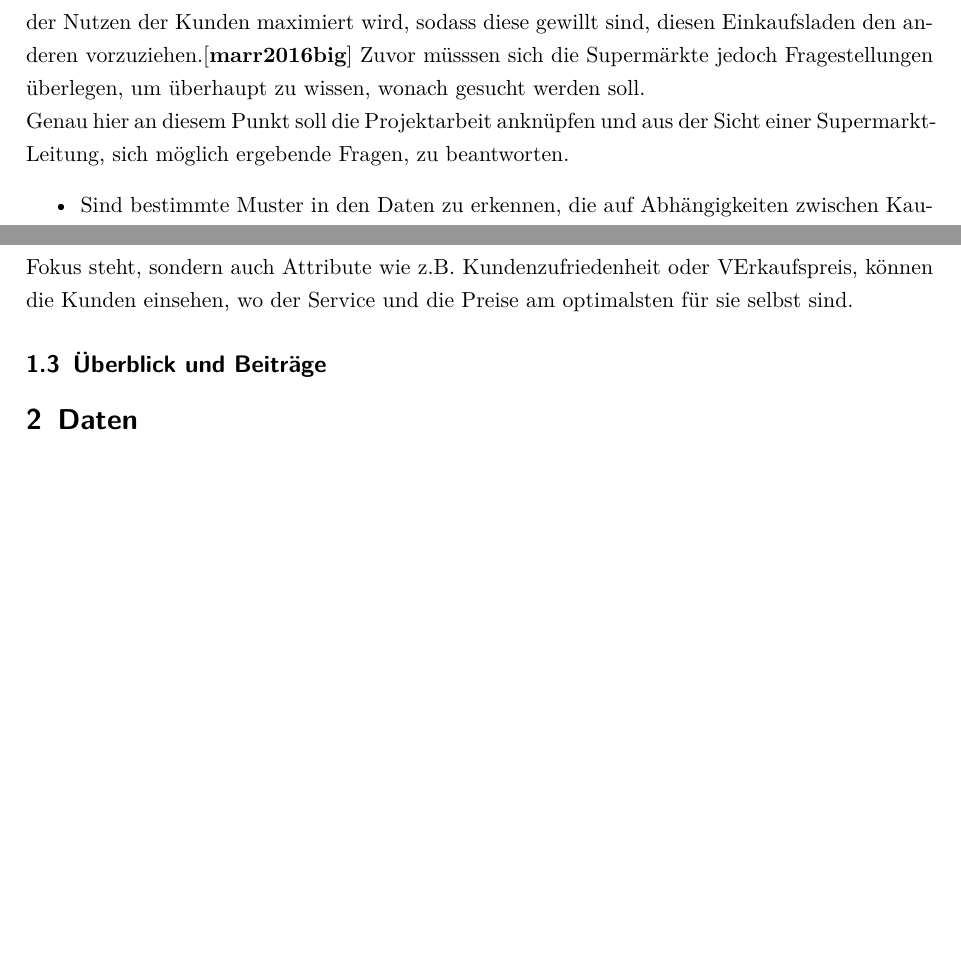
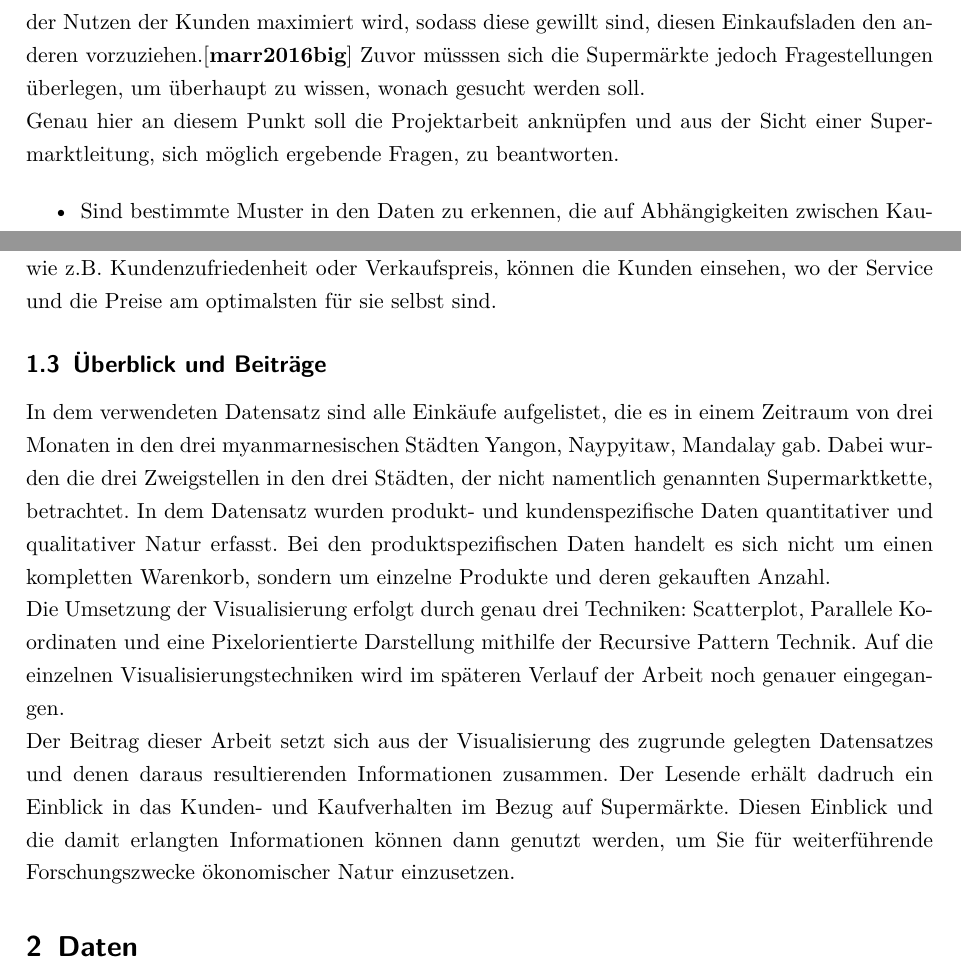
Before and after one commit to Konwoh/IRV_Website, a LaTeX document (Bericht/Projektbericht.tex): two parts of pages 2 and 3 of 3, joined at a grey line, cut so that both start at the same text, the shorter picture padded with empty space. Compiled offline with pdfLaTeX.

Commit message:
Bericht: Überblick und Beiträge Zusätze ergänzt

```diff
--- a/Bericht/Projektbericht.tex
+++ b/Bericht/Projektbericht.tex
@@ -42,7 +42,8 @@ Aus diesem Grund sind es vorallem Unternehmen, die Supermärkte betreiben, die a
 Auf Grundlage dessen versuchen die Supermärkte dann ihr Angebot so zu gestalten, dass der Nutzen der Kunden maximiert wird, sodass diese gewillt sind, diesen Einkaufsladen den anderen vorzuziehen.\cite[6]{marr2016big}
 Zuvor müsssen sich die Supermärkte jedoch Fragestellungen überlegen, um überhaupt zu wissen, wonach gesucht werden soll.
 
-\noindent Genau hier an diesem Punkt soll die Projektarbeit anknüpfen und aus der Sicht einer Supermarkt-Leitung, sich möglich ergebende Fragen, zu beantworten.
+\noindent Genau hier an diesem Punkt soll die Projektarbeit anknüpfen und aus der Sicht einer Supermarktleitung, sich möglich ergebende Fragen, zu beantworten.
+
 \begin{itemize}
 	\item Sind bestimmte Muster in den Daten zu erkennen, die auf Abhängigkeiten zwischen Kaufattributen deuten ?
 	\item Welche Kunden sind am profitabelsten ?
@@ -65,10 +66,22 @@ Die Zielgruppe dieser Arbeit besteht in erster Linie aus den Unternehmensführun
 Gegebenheiten befinden, wie die Supermärkte von denen die Daten gesammelt wurden. Die Unternehmensleitungen können aus der Arbeit wichtige Informationen hinsichtlich ihres
 operativen Geschäfts ziehen undihr bereits vorhandenes Wissen damit erweitern. Zudem können die Ergebnisse dieser Arbeit auch für die Marketing-Abteilungen der Unternehmen
 interessant sein, da sie durch die zusätzlich Informationen über ihre Kunden, die Werbekampagnen besser auf die Bedürfnisse der Kunden abstimmen können.
+
 \noindent Auf der anderen Seite können auch die Kunden selbst, von den Visualisierungen dieser Arbeit profitieren. Dadruch, dass nicht nur das Kundenverhalten im Fokus steht,
-sondern auch Attribute wie z.B. Kundenzufriedenheit oder VErkaufspreis, können die Kunden einsehen, wo der Service und die Preise am optimalsten für sie selbst sind.
+sondern auch Attribute wie z.B. Kundenzufriedenheit oder Verkaufspreis, können die Kunden einsehen, wo der Service und die Preise am optimalsten für sie selbst sind.
 
 \subsection{Überblick und Beiträge}
+In dem verwendeten Datensatz sind alle Einkäufe aufgelistet, die es in einem Zeitraum von drei Monaten in den drei myanmarnesischen Städten Yangon, Naypyitaw, Mandalay gab.
+Dabei wurden die drei Zweigstellen in den drei Städten, der nicht namentlich genannten Supermarktkette, betrachtet. In dem Datensatz wurden produkt- und kundenspezifische
+Daten quantitativer und qualitativer Natur erfasst. Bei den produktspezifischen Daten handelt es sich nicht um einen kompletten Warenkorb, sondern
+um einzelne Produkte und deren gekauften Anzahl.
+
+\noindent Die Umsetzung der Visualisierung erfolgt durch genau drei Techniken: Scatterplot, Parallele Koordinaten und eine Pixelorientierte Darstellung mithilfe der Recursive Pattern
+Technik. Auf die einzelnen Visualisierungstechniken wird im späteren Verlauf der Arbeit noch genauer eingegangen.
+
+\noindent Der Beitrag dieser Arbeit setzt sich aus der Visualisierung des zugrunde gelegten Datensatzes und denen daraus resultierenden Informationen zusammen. Der Lesende erhält
+dadruch ein Einblick in das Kunden- und Kaufverhalten im Bezug auf Supermärkte. Diesen Einblick und die damit erlangten Informationen können dann genutzt werden, um Sie für
+weiterführende Forschungszwecke ökonomischer Natur einzusetzen.
 
 \section{Daten}
 
```
Also changed, not shown: 1 other file.
